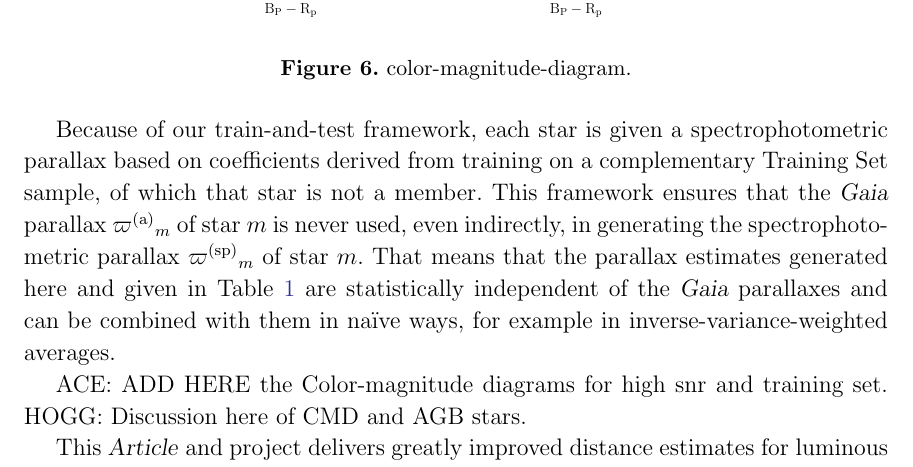
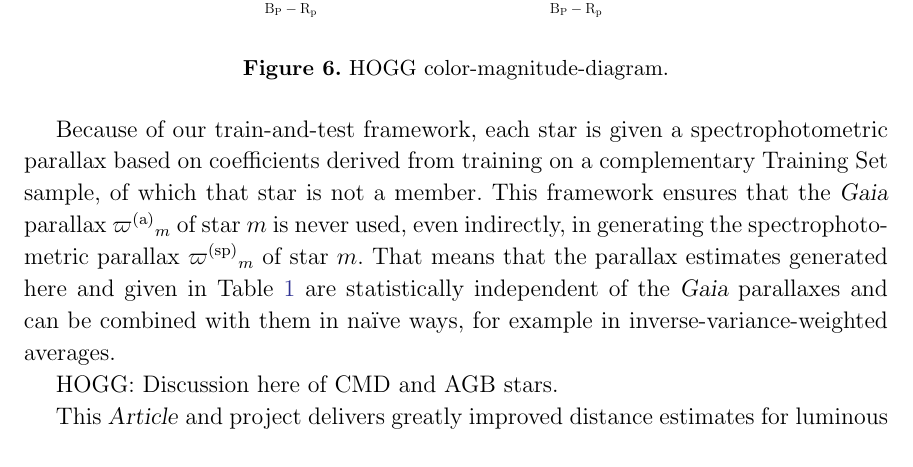
Before and after one commit to aceilers/spectroscopic_parallax, a LaTeX paper (paper/sp.tex): part of page 17 of 20, cut so that both start at the same text. Compiled offline with pdfLaTeX.

Commit message:
notes to self

```diff
--- a/paper/sp.tex
+++ b/paper/sp.tex
@@ -901,14 +901,12 @@ That means that the parallax estimates generated here and given in \tablename~\r
 are statistically independent of the \gaia\ parallaxes and can be combined with them in
 na\"ive ways, for example in inverse-variance-weighted averages.
 
+HOGG: Discussion here of CMD and AGB stars.
 \begin{figure}
 \centering
 ~\hfill\includegraphics[width=0.8\textwidth]{./CMD4.pdf}\hfill~
-\caption{color-magnitude-diagram.\label{fig:cmd}}
+\caption{HOGG color-magnitude-diagram.\label{fig:cmd}}
 \end{figure}
-
-ACE: ADD HERE the Color-magnitude diagrams for high snr and training set.
-HOGG: Discussion here of CMD and AGB stars.
 
 This \documentname\ and project delivers greatly improved distance estimates for
 luminous red-giant stars.
```
